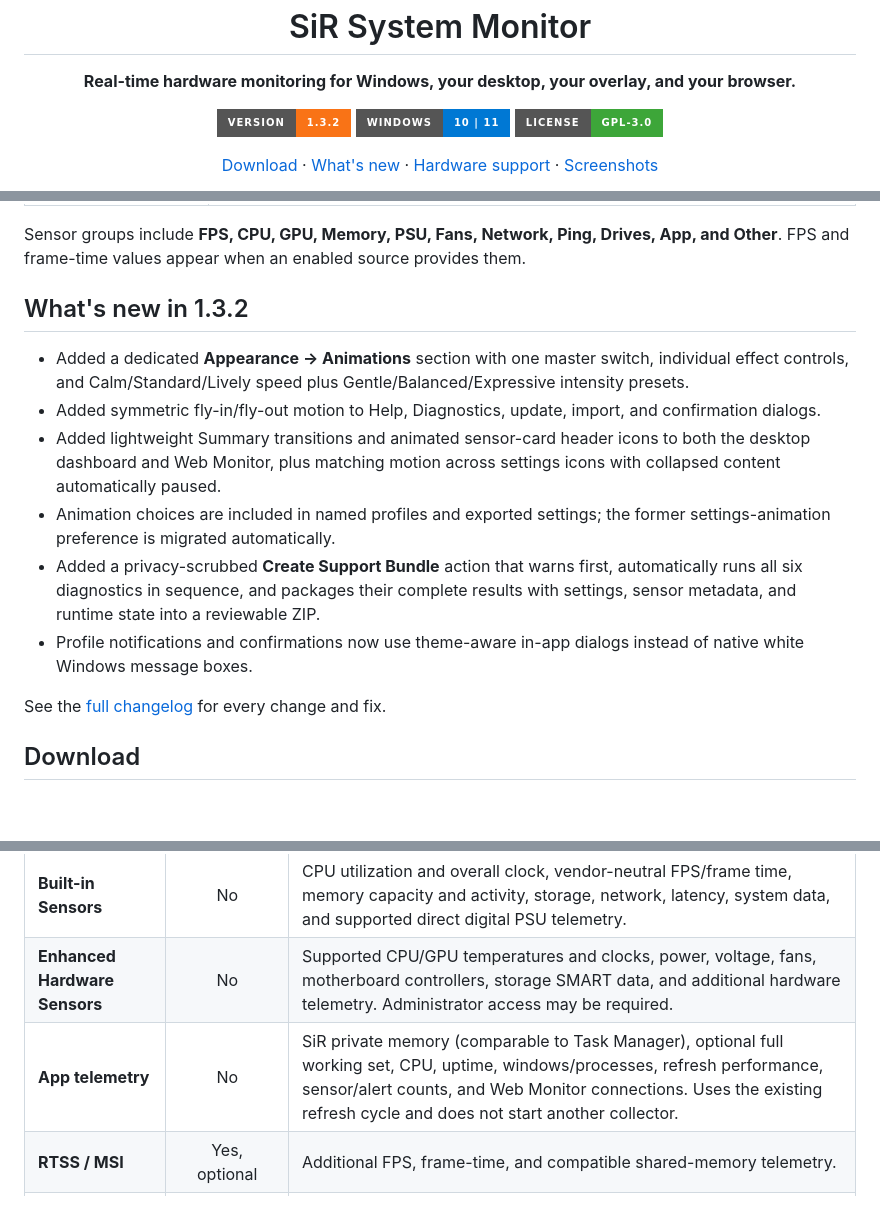
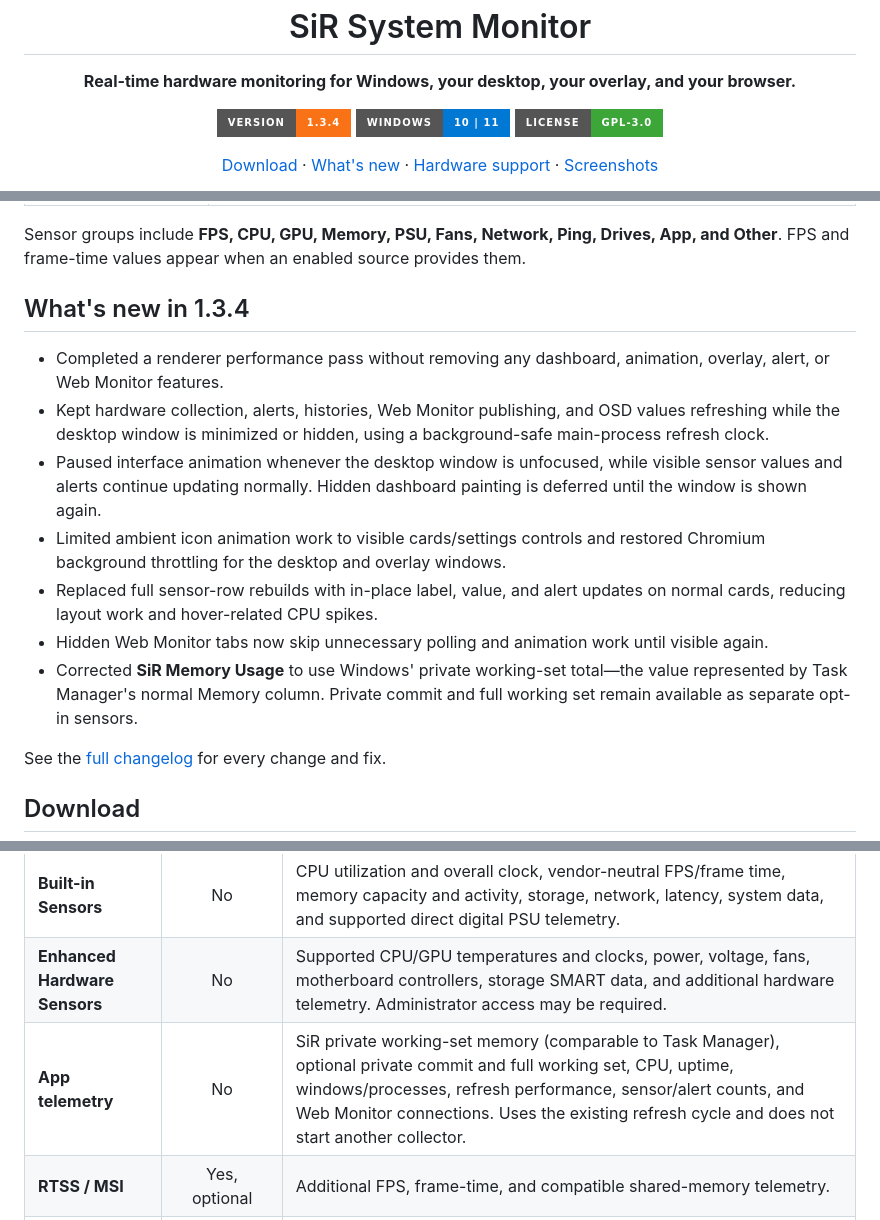
Before and after one commit to KaMiKaZeE1221/SiR-System-Monitor, a Markdown page: README.md, 3 parts joined by grey strips. Drawn GitHub-style; badges without logos; blank space fills up the shorter version.

```diff
--- a/README.md
+++ b/README.md
@@ -2,7 +2,7 @@
   <h1>SiR System Monitor</h1>
   <p><strong>Real-time hardware monitoring for Windows, your desktop, your overlay, and your browser.</strong></p>
   <p>
-    <a href="https://github.com/KaMiKaZeE1221/SiR-System-Monitor/releases/latest"><img alt="Version 1.3.2" src="https://img.shields.io/badge/version-1.3.2-f97316?style=for-the-badge"></a>
+    <a href="https://github.com/KaMiKaZeE1221/SiR-System-Monitor/releases/latest"><img alt="Version 1.3.4" src="https://img.shields.io/badge/version-1.3.4-f97316?style=for-the-badge"></a>
     <a href="#requirements"><img alt="Windows 10 and 11" src="https://img.shields.io/badge/Windows-10%20%7C%2011-0078D4?style=for-the-badge&amp;logo=windows"></a>
     <a href="./LICENSE.txt"><img alt="GNU GPL v3" src="https://img.shields.io/badge/license-GPL--3.0-3DA639?style=for-the-badge"></a>
   </p>
@@ -34,14 +34,15 @@ SiR System Monitor is an open-source Windows desktop app that combines live syst
 
 Sensor groups include **FPS, CPU, GPU, Memory, PSU, Fans, Network, Ping, Drives, App, and Other**. FPS and frame-time values appear when an enabled source provides them.
 
-## What's new in 1.3.2
+## What's new in 1.3.4
 
-- Added a dedicated **Appearance → Animations** section with one master switch, individual effect controls, and Calm/Standard/Lively speed plus Gentle/Balanced/Expressive intensity presets.
-- Added symmetric fly-in/fly-out motion to Help, Diagnostics, update, import, and confirmation dialogs.
-- Added lightweight Summary transitions and animated sensor-card header icons to both the desktop dashboard and Web Monitor, plus matching motion across settings icons with collapsed content automatically paused.
-- Animation choices are included in named profiles and exported settings; the former settings-animation preference is migrated automatically.
-- Added a privacy-scrubbed **Create Support Bundle** action that warns first, automatically runs all six diagnostics in sequence, and packages their complete results with settings, sensor metadata, and runtime state into a reviewable ZIP.
-- Profile notifications and confirmations now use theme-aware in-app dialogs instead of native white Windows message boxes.
+- Completed a renderer performance pass without removing any dashboard, animation, overlay, alert, or Web Monitor features.
+- Kept hardware collection, alerts, histories, Web Monitor publishing, and OSD values refreshing while the desktop window is minimized or hidden, using a background-safe main-process refresh clock.
+- Paused interface animation whenever the desktop window is unfocused, while visible sensor values and alerts continue updating normally. Hidden dashboard painting is deferred until the window is shown again.
+- Limited ambient icon animation work to visible cards/settings controls and restored Chromium background throttling for the desktop and overlay windows.
+- Replaced full sensor-row rebuilds with in-place label, value, and alert updates on normal cards, reducing layout work and hover-related CPU spikes.
+- Hidden Web Monitor tabs now skip unnecessary polling and animation work until visible again.
+- Corrected **SiR Memory Usage** to use Windows' private working-set total—the value represented by Task Manager's normal Memory column. Private commit and full working set remain available as separate opt-in sensors.
 
 See the [full changelog](./CHANGELOG.md) for every change and fix.
 
@@ -81,7 +82,7 @@ SiR uses an isolated, persistent collector so standard sensor refreshes do not r
 |---|:---:|---|
 | **Built-in Sensors** | No | CPU utilization and overall clock, vendor-neutral FPS/frame time, memory capacity and activity, storage, network, latency, system data, and supported direct digital PSU telemetry. |
 | **Enhanced Hardware Sensors** | No | Supported CPU/GPU temperatures and clocks, power, voltage, fans, motherboard controllers, storage SMART data, and additional hardware telemetry. Administrator access may be required. |
-| **App telemetry** | No | SiR private memory (comparable to Task Manager), optional full working set, CPU, uptime, windows/processes, refresh performance, sensor/alert counts, and Web Monitor connections. Uses the existing refresh cycle and does not start another collector. |
+| **App telemetry** | No | SiR private working-set memory (comparable to Task Manager), optional private commit and full working set, CPU, uptime, windows/processes, refresh performance, sensor/alert counts, and Web Monitor connections. Uses the existing refresh cycle and does not start another collector. |
 | **RTSS / MSI** | Yes, optional | Additional FPS, frame-time, and compatible shared-memory telemetry. |
 | **AIDA64** | Yes, optional | Extra sensors exposed through AIDA64 shared memory. |
 | **HWiNFO / LHM Shared Memory** | Yes, optional | Compatibility access to sensors published by HWiNFO or a running LHM shared-memory provider. |
```
Also changed, not shown: CHANGELOG.md (+32 -0 lines).
